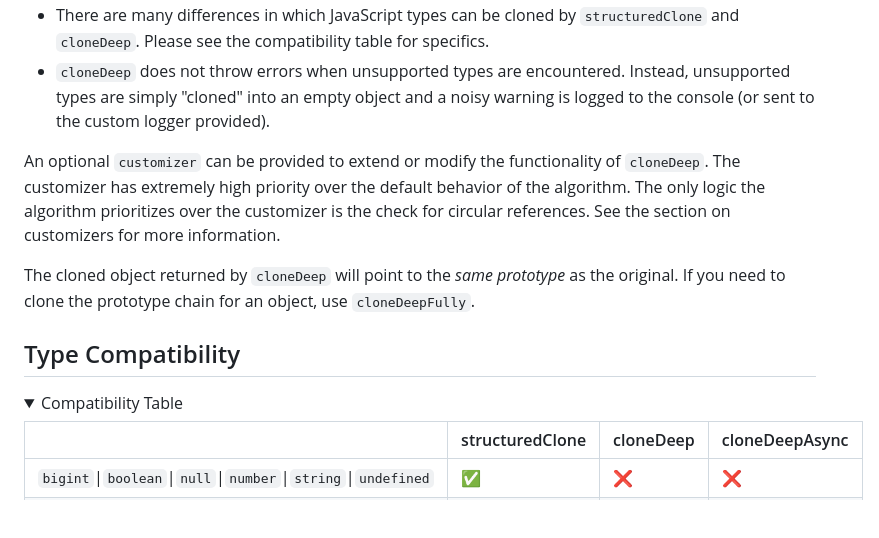
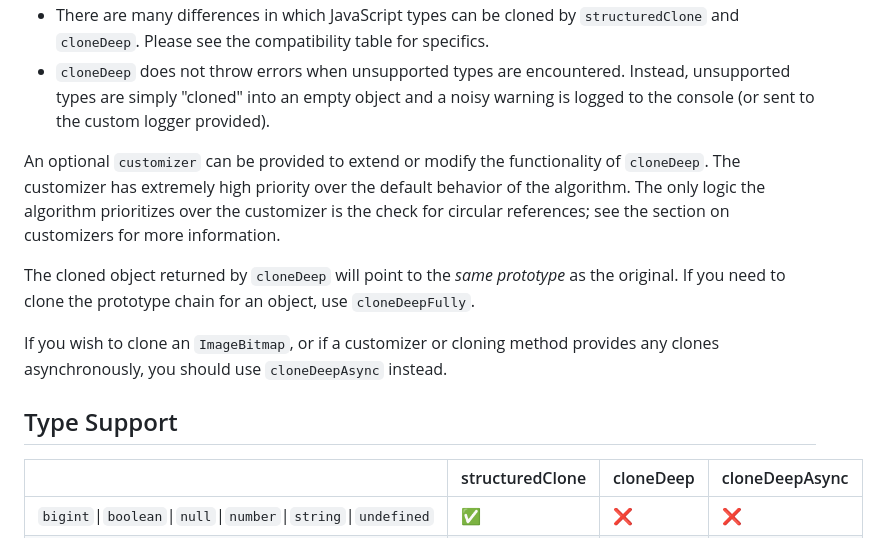
Before and after one commit to calebmsword/clone-deep, a Markdown page: docs/api.md, the part around the change printed below. Rendered like a GitHub page; folded sections open; blank space fills up the shorter version.

```diff
--- a/docs/api.md
+++ b/docs/api.md
@@ -55,15 +55,13 @@ Creates a deep copy of the provided value. `cloneDeep` behaves like `structuredC
  - There are many differences in which JavaScript types can be cloned by `structuredClone` and `cloneDeep`. Please see the compatibility table for specifics.
  - `cloneDeep` does not throw errors when unsupported types are encountered. Instead, unsupported types are simply "cloned" into an empty object and a noisy warning is logged to the console (or sent to the custom logger provided).
 
-An optional `customizer` can be provided to extend or modify the functionality of `cloneDeep`. The customizer has extremely high priority over the default behavior of the algorithm. The only logic the algorithm prioritizes over the customizer is the check for circular references. See the section on customizers for more information.
+An optional `customizer` can be provided to extend or modify the functionality of `cloneDeep`. The customizer has extremely high priority over the default behavior of the algorithm. The only logic the algorithm prioritizes over the customizer is the check for circular references; see the section on customizers for more information.
 
 The cloned object returned by `cloneDeep` will point to the *same prototype* as the original. If you need to clone the prototype chain for an object, use `cloneDeepFully`.
 
-## Type Compatibility
+If you wish to clone an `ImageBitmap`, or if a customizer or cloning method provides any clones asynchronously, you should use `cloneDeepAsync` instead.
 
-<details>
-<summary>Compatibility Table</summary>
-
+## Type Support
 |                                                               | structuredClone | cloneDeep | cloneDeepAsync |
 | ------------------------------------------------------------- | --------------- | --------- | -------------- |
 | `bigint`\|`boolean`\|`null`\|`number`\|`string`\|`undefined`  |       ✅       |    ❌     |       ❌      |
```
Also changed, not shown: other parts of docs/api.md (+0 -3 lines).
